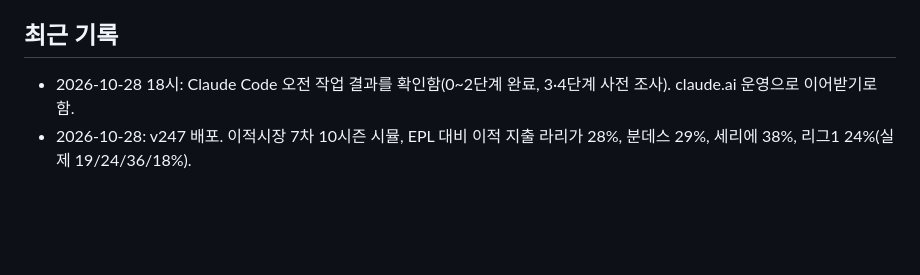
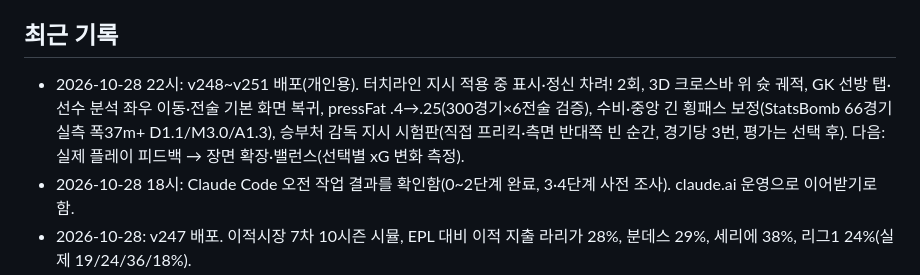
Before and after one commit to kreahwang-del/laliga-manager, a Markdown page: ops/01_진행현황.md, the part around the change. GitHub-like rendering; blank space fills up the shorter version.

Commit message:
ops: v248~v251 진행 기록
Co-Authored-By: Claude Opus 5.5 <noreply@anthropic.com>
Claude-Session: https://claude.ai/code/session_01M16XUWtLvw71zvpUqwRE7q

```diff
--- a/ops/01_진행현황.md
+++ b/ops/01_진행현황.md
@@ -37,5 +37,6 @@
 - 인수인계 §6에는 데이터 출처를 "영어 위키백과만 사용"이라고 적었지만, 실제 데이터에는 EA FC·TM 데이터셋·FBref·Deloitte 기반 값이 섞여 있음(권리위험 전수조사에서 확인).
 
 ## 최근 기록
+- 2026-10-28 22시: v248~v251 배포(개인용). 터치라인 지시 적용 중 표시·정신 차려! 2회, 3D 크로스바 위 슛 궤적, GK 선방 탭·선수 분석 좌우 이동·전술 기본 화면 복귀, pressFat .4→.25(300경기×6전술 검증), 수비·중앙 긴 횡패스 보정(StatsBomb 66경기 실측 폭37m+ D1.1/M3.0/A1.3), 승부처 감독 지시 시험판(직접 프리킥·측면 반대쪽 빈 순간, 경기당 3번, 평가는 선택 후). 다음: 실제 플레이 피드백 → 장면 확장·밸런스(선택별 xG 변화 측정).
 - 2026-10-28 18시: Claude Code 오전 작업 결과를 확인함(0~2단계 완료, 3·4단계 사전 조사). claude.ai 운영으로 이어받기로 함.
 - 2026-10-28: v247 배포. 이적시장 7차 10시즌 시뮬, EPL 대비 이적 지출 라리가 28%, 분데스 29%, 세리에 38%, 리그1 24%(실제 19/24/36/18%).
```
